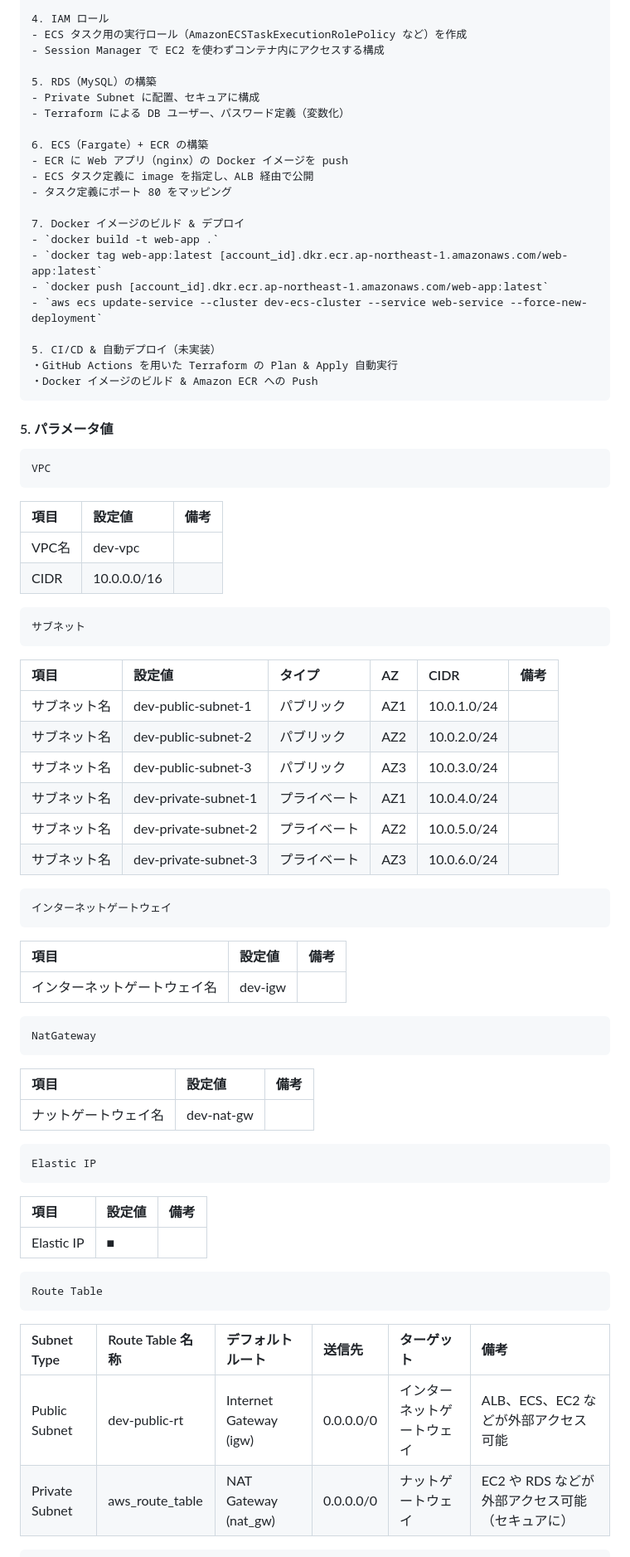
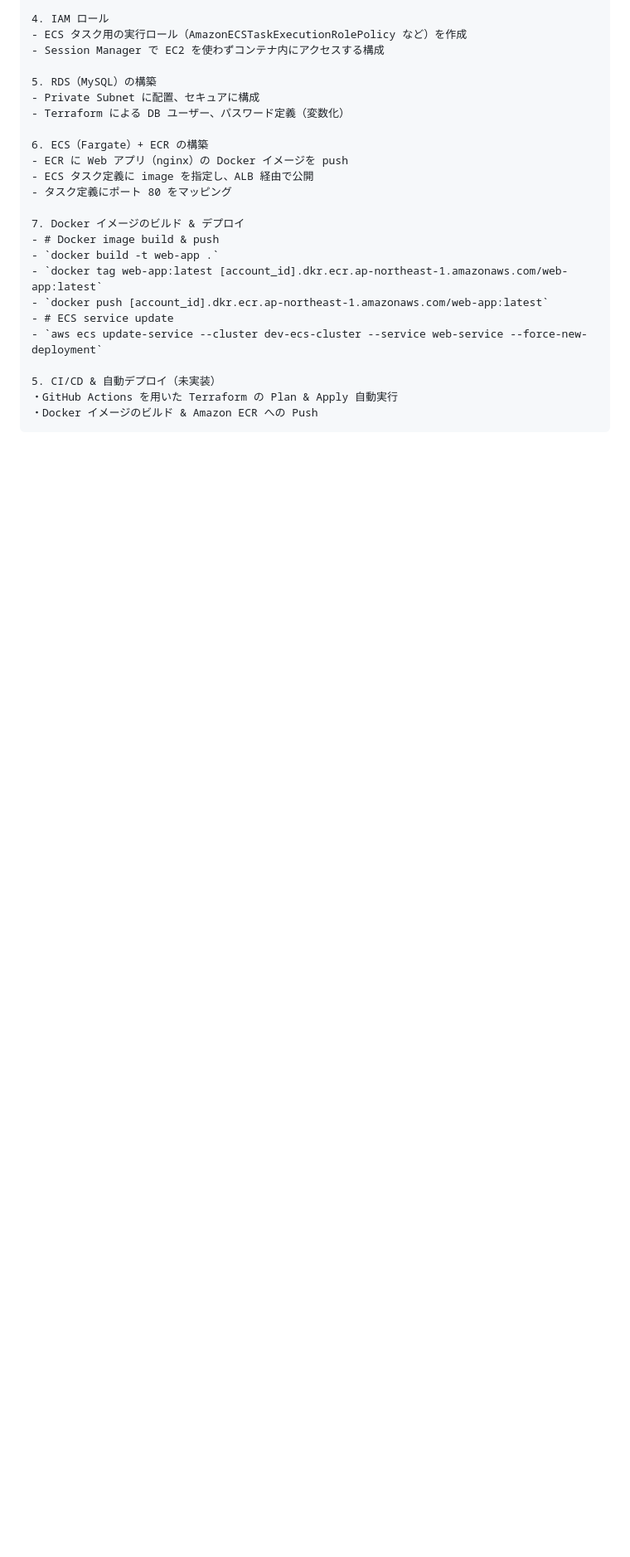
Before and after one commit to yysyo111/terraform-aws-infra-1, a Markdown page: README.md, the part around the change printed below. Shown: that part at 83% size. Drawn GitHub-style; blank space fills up the shorter version.

````diff
--- a/README.md
+++ b/README.md
@@ -155,63 +133,14 @@ VPC、ECS（Fargate）、RDS（MySQL）などを構築し、将来的には GitH
 - タスク定義にポート 80 をマッピング
 
 7. Docker イメージのビルド & デプロイ
+- # Docker image build & push
 - `docker build -t web-app .`
 - `docker tag web-app:latest [account_id].dkr.ecr.ap-northeast-1.amazonaws.com/web-app:latest`
 - `docker push [account_id].dkr.ecr.ap-northeast-1.amazonaws.com/web-app:latest`
+- # ECS service update
 - `aws ecs update-service --cluster dev-ecs-cluster --service web-service --force-new-deployment`
 
 5. CI/CD & 自動デプロイ（未実装）
 ・GitHub Actions を用いた Terraform の Plan & Apply 自動実行
 ・Docker イメージのビルド & Amazon ECR への Push
 ```
-
-#### 5. パラメータ値
-```plaintext
-VPC
-```
-| 項目 | 設定値 | 備考 |
-| :--- | :---  | :---  |
-| VPC名 | dev-vpc |  |
-| CIDR | 10.0.0.0/16 |  |
-
-```plaintext
-サブネット
-```
-| 項目 | 設定値 | タイプ | AZ | CIDR | 備考 |
-| :--- | :---  | :--- | :--- | :--- | :--- |
-| サブネット名 | dev-public-subnet-1 | パブリック | AZ1 | 10.0.1.0/24 |  |
-| サブネット名 | dev-public-subnet-2 | パブリック | AZ2 | 10.0.2.0/24 |  |
-| サブネット名 | dev-public-subnet-3 | パブリック | AZ3 | 10.0.3.0/24 |  |
-| サブネット名 | dev-private-subnet-1 | プライベート | AZ1 | 10.0.4.0/24 |  |
-| サブネット名 | dev-private-subnet-2 | プライベート | AZ2 | 10.0.5.0/24 |  |
-| サブネット名 | dev-private-subnet-3 | プライベート | AZ3 | 10.0.6.0/24 |  |
-
-```plaintext
-インターネットゲートウェイ
-```
-| 項目 | 設定値 | 備考 |
-| :--- | :---  | :---  |
-| インターネットゲートウェイ名 | dev-igw |  |
-
-```plaintext
-NatGateway
-```
-| 項目 | 設定値 | 備考 |
-| :--- | :---  | :---  |
-| ナットゲートウェイ名 | dev-nat-gw |  |
-
-```plaintext
-Elastic IP
-```
-| 項目 | 設定値 | 備考 |
-| :--- | :---  | :---  |
-| Elastic IP | ■ |  |
-
-```plaintext
-Route Table
-```
-| Subnet Type | Route Table 名称 | デフォルトルート | 送信先 | ターゲット | 備考 |
-| :--- | :---  | :---  | :---  | :---  | :---  |
-| Public Subnet | dev-public-rt | Internet Gateway (igw) | 0.0.0.0/0 | インターネットゲートウェイ | ALB、ECS、EC2 などが外部アクセス可能 |
-| Private Subnet | aws_route_table | NAT Gateway (nat_gw) | 0.0.0.0/0 | ナットゲートウェイ | EC2 や RDS などが外部アクセス可能（セキュアに） |
-
````
Also changed, not shown: other parts of README.md (+11 -67 lines).
